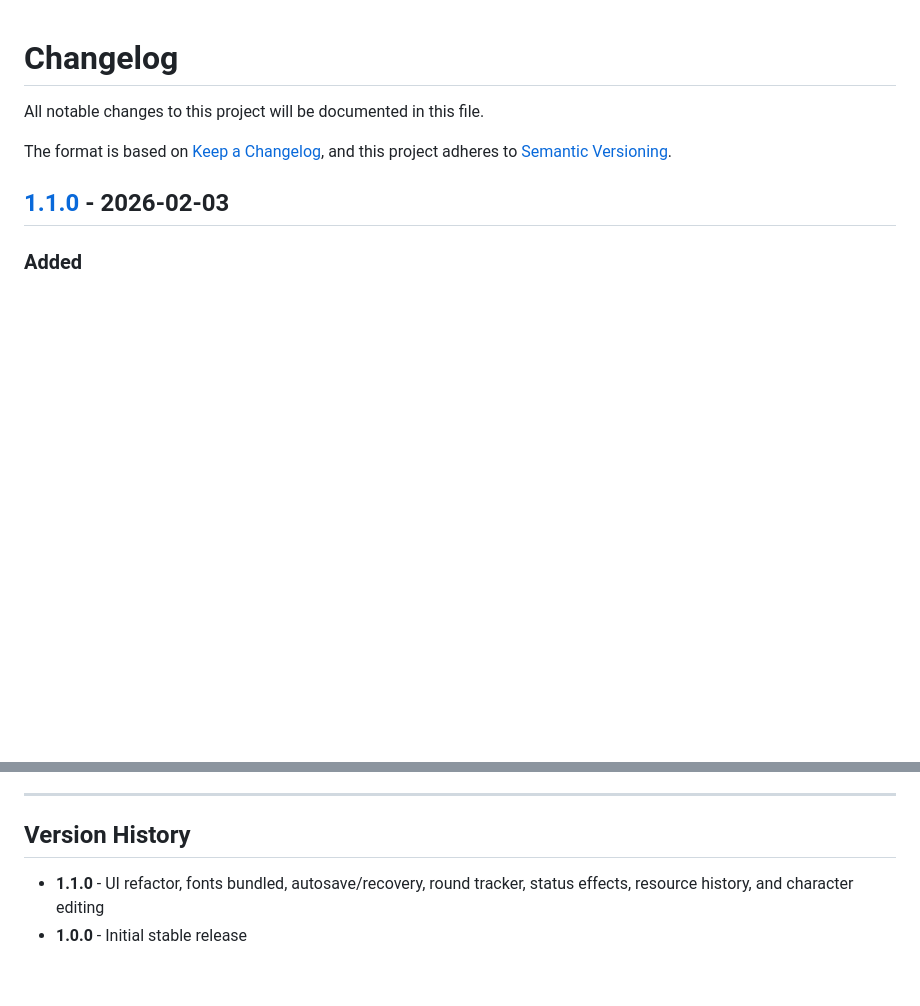
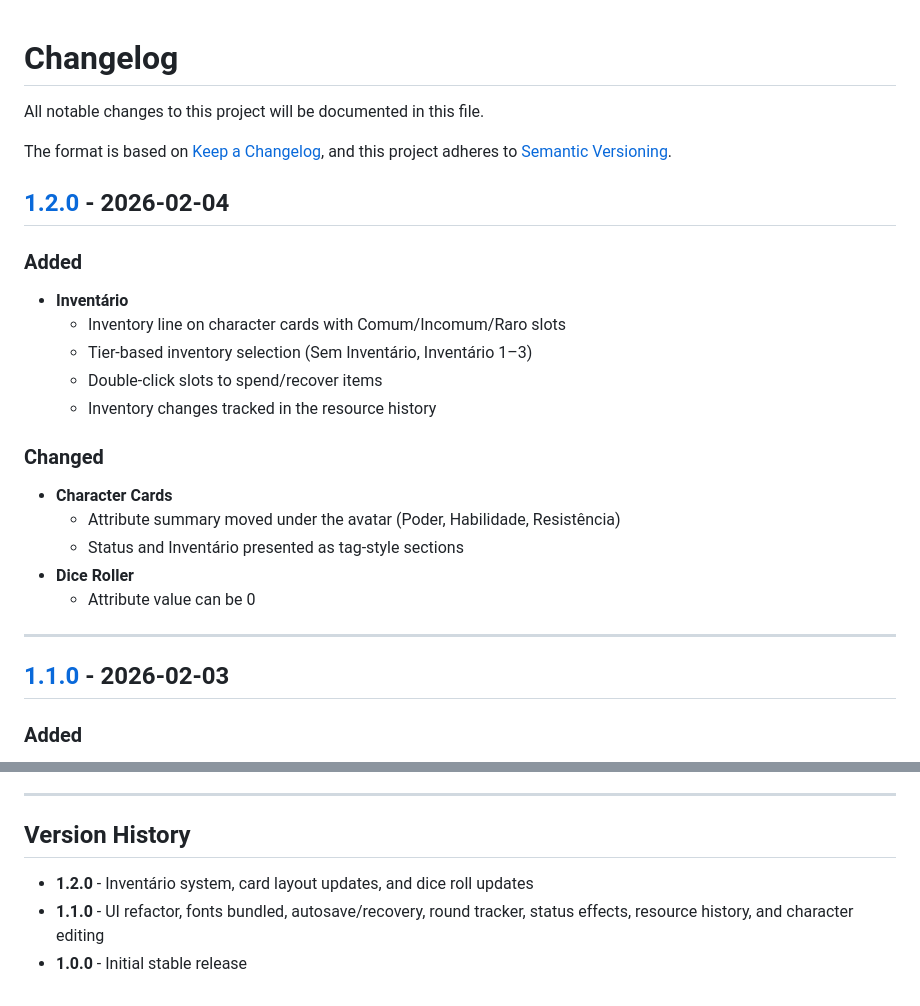
Before and after one commit to be-lka/3DeT-Victory-Tracker, a Markdown page: CHANGELOG.md, 2 parts joined by grey strips. GitHub-like rendering; blank space fills up the shorter version.

```diff
--- a/CHANGELOG.md
+++ b/CHANGELOG.md
@@ -4,6 +4,24 @@ All notable changes to this project will be documented in this file.
 
 The format is based on [Keep a Changelog](https://keepachangelog.com/en/1.0.0/),
 and this project adheres to [Semantic Versioning](https://semver.org/spec/v2.0.0.html).
+
+## [1.2.0] - 2026-02-04
+
+### Added
+- **Inventário**
+  - Inventory line on character cards with Comum/Incomum/Raro slots
+  - Tier-based inventory selection (Sem Inventário, Inventário 1–3)
+  - Double-click slots to spend/recover items
+  - Inventory changes tracked in the resource history
+
+### Changed
+- **Character Cards**
+  - Attribute summary moved under the avatar (Poder, Habilidade, Resistência)
+  - Status and Inventário presented as tag-style sections
+- **Dice Roller**
+  - Attribute value can be 0
+
+---
 
 ## [1.1.0] - 2026-02-03
 
@@ -121,6 +139,7 @@ and this project adheres to [Semantic Versioning](https://semver.org/spec/v2.0.0
 
 ## Version History
 
+- **1.2.0** - Inventário system, card layout updates, and dice roll updates
 - **1.1.0** - UI refactor, fonts bundled, autosave/recovery, round tracker, status effects, resource history, and character editing
 - **1.0.0** - Initial stable release
 
```
Also changed, not shown: other parts of CHANGELOG.md (+1 -0 lines), README.md (+32 -0 lines).
